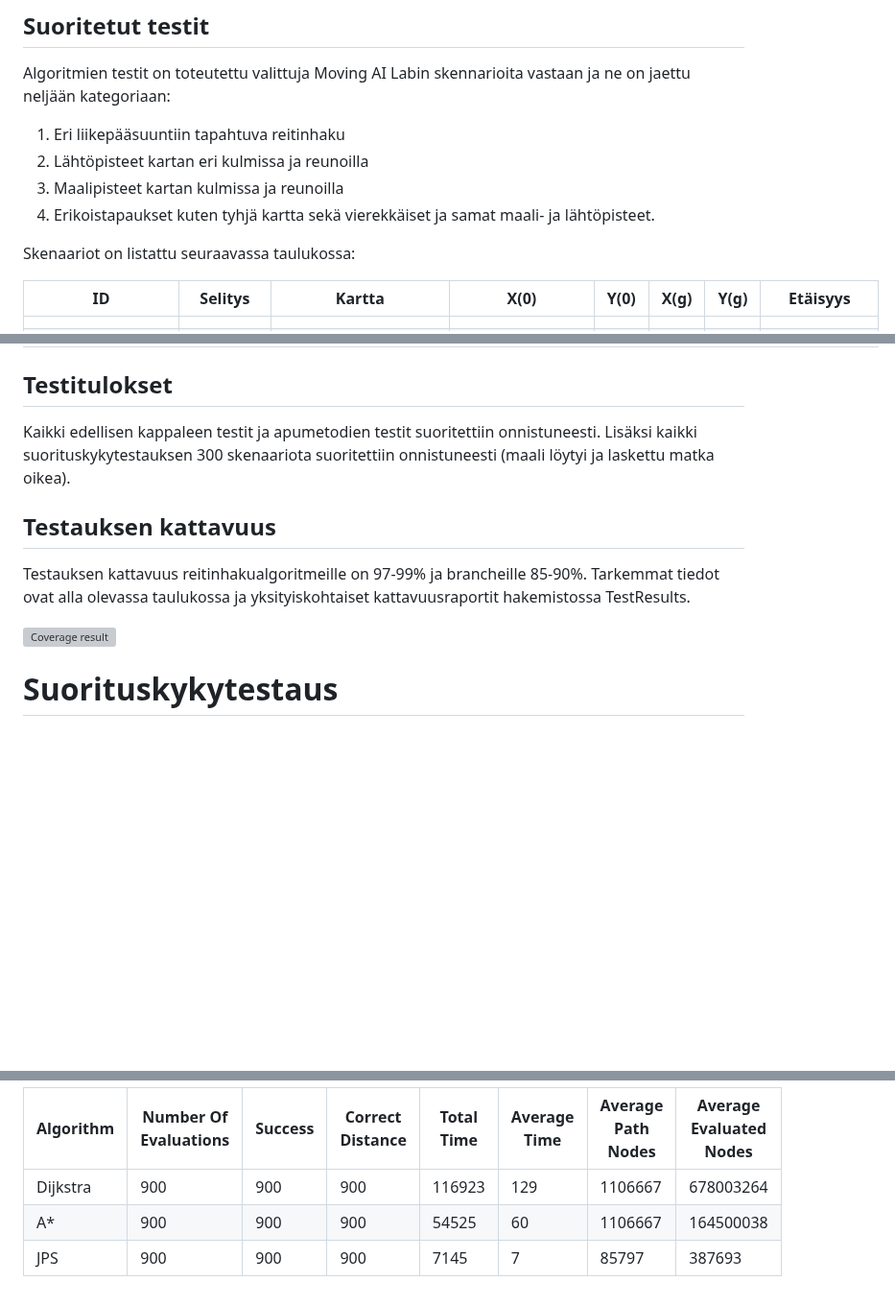
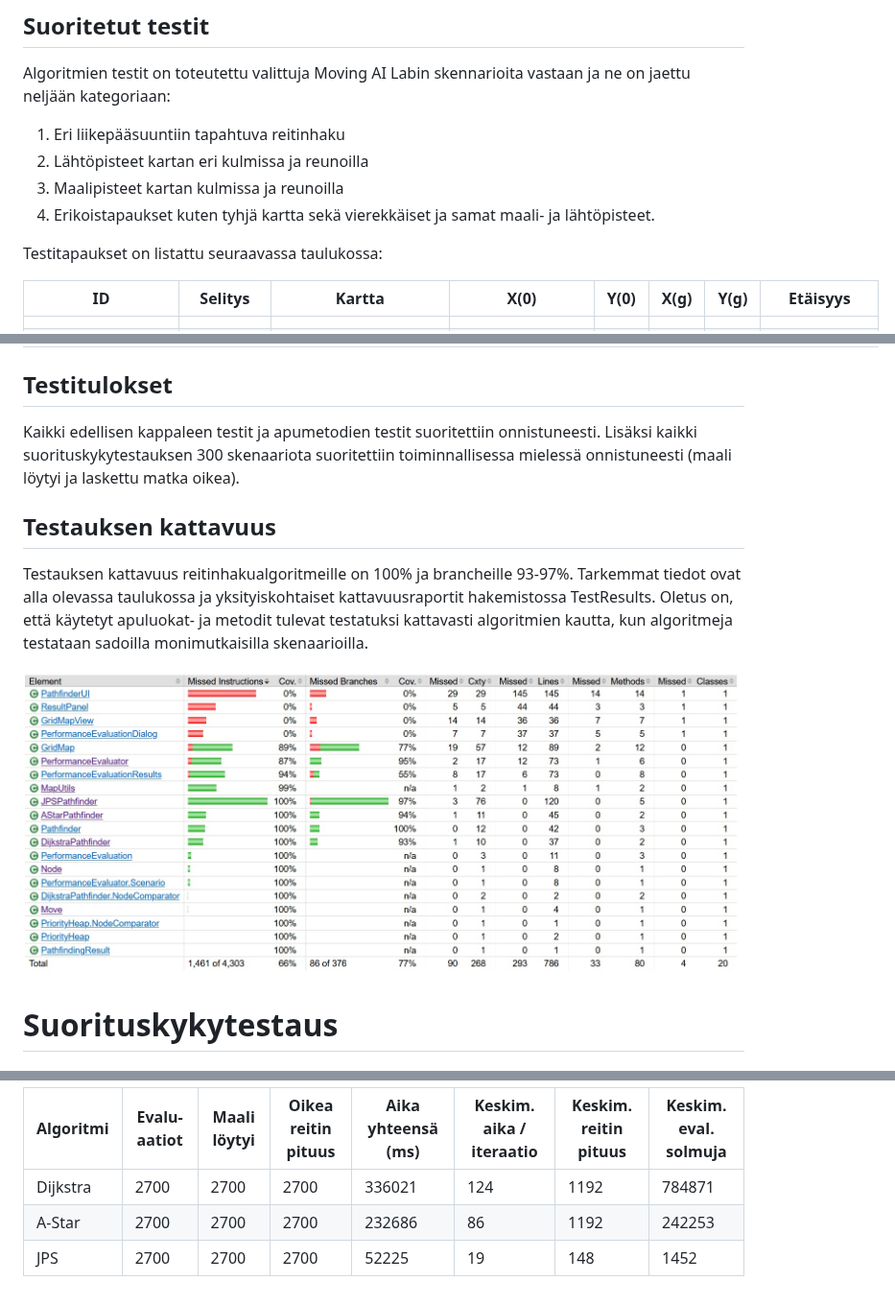
Before and after one commit to Marko-S-O/TKT20010, a Markdown page: Testiraportti.md, 3 parts joined by grey strips. Shown at 96% size. Rendered like a GitHub page; blank space fills up the shorter version; grey boxes are pictures that could not be loaded.

```diff
--- a/Testiraportti.md
+++ b/Testiraportti.md
@@ -26,7 +26,7 @@ Algoritmien testit on toteutettu valittuja Moving AI Labin skennarioita vastaan
 3.  Maalipisteet kartan kulmissa ja reunoilla
 4.  Erikoistapaukset kuten tyhjä kartta sekä vierekkäiset ja samat maali- ja lähtöpisteet.
 
-Skenaariot on listattu seuraavassa taulukossa:
+Testitapaukset on listattu seuraavassa taulukossa:
 
 | **ID**                                   | **Selitys** | **Kartta**         | **X(0)**                             | **Y(0)** | **X(g)** | **Y(g)** | **Etäisyys** |
 |------------------------------------------|-------------|--------------------|--------------------------------------|----------|----------|----------|--------------|
@@ -70,13 +70,13 @@ Skenaariot on listattu seuraavassa taulukossa:
 
 ## Testitulokset
 
-Kaikki edellisen kappaleen testit ja apumetodien testit suoritettiin onnistuneesti. Lisäksi kaikki suorituskykytestauksen 300 skenaariota suoritettiin onnistuneesti (maali löytyi ja laskettu matka oikea).
+Kaikki edellisen kappaleen testit ja apumetodien testit suoritettiin onnistuneesti. Lisäksi kaikki suorituskykytestauksen 300 skenaariota suoritettiin toiminnallisessa mielessä onnistuneesti (maali löytyi ja laskettu matka oikea).
 
 ## Testauksen kattavuus
 
-Testauksen kattavuus reitinhakualgoritmeille on 97-99% ja brancheille 85-90%. Tarkemmat tiedot ovat alla olevassa taulukossa ja yksityiskohtaiset kattavuusraportit hakemistossa TestResults.
+Testauksen kattavuus reitinhakualgoritmeille on 100% ja brancheille 93-97%. Tarkemmat tiedot ovat alla olevassa taulukossa ja yksityiskohtaiset kattavuusraportit hakemistossa TestResults. Oletus on, että käytetyt apuluokat- ja metodit tulevat testatuksi kattavasti algoritmien kautta, kun algoritmeja testataan sadoilla monimutkaisilla skenaarioilla.
 
-![Coverage result](https://github.com/Marko-S-O/TKT20010/blob/main/coverage.jpg)
+![Coverage result](https://github.com/Marko-S-O/TKT20010/blob/main/TestResults/coverage.jpg)
 
 # Suorituskykytestaus
 
@@ -94,6 +96,6 @@ Tarkat testitulokset ovat hakemistossa TestResults tiedostoissa evaluation_detai
 
-| **Algorithm** | **Number Of Evaluations** | **Success** | **Correct Distance** | **Total Time** | **Average Time** | **Average Path Nodes** | **Average Evaluated Nodes** |
-|---------------|---------------------------|-------------|----------------------|----------------|------------------|------------------------|-----------------------------|
-| Dijkstra      | 900                       | 900         | 900                  | 116923         | 129              | 1106667                | 678003264                   |
-| A\*           | 900                       | 900         | 900                  | 54525          | 60               | 1106667                | 164500038                   |
-| JPS           | 900                       | 900         | 900                  | 7145           | 7                | 85797                  | 387693                      |
+| **Algoritmi** | **Evalu-aatiot** | **Maali löytyi** | **Oikea reitin pituus** | **Aika yhteensä (ms)** | **Keskim. aika / iteraatio** | **Keskim. reitin pituus** | **Keskim. eval. solmuja** |
+|---------------|------------------|------------------|-------------------------|------------------------|------------------------------|---------------------------|---------------------------|
+| Dijkstra      | 2700             | 2700             | 2700                    | 336021                 | 124                          | 1192                      | 784871                    |
+| A-Star        | 2700             | 2700             | 2700                    | 232686                 | 86                           | 1192                      | 242253                    |
+| JPS           | 2700             | 2700             | 2700                    | 52225                  | 19                           | 148                       | 1452                      |
```
Also changed, not shown: other parts of Testiraportti.md (+3 -1 lines).
